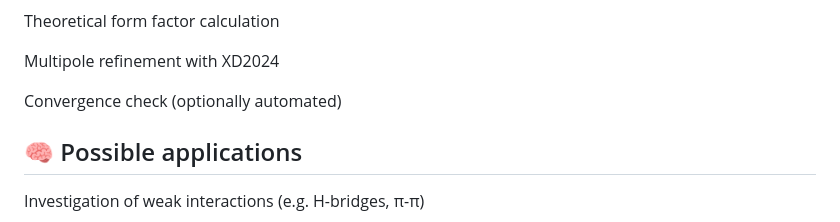
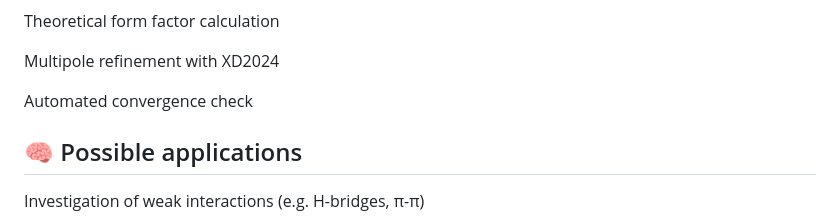
Before and after one commit to MichaelPatzer/ReCrystal, a Markdown page: README.md, the part around the change. Drawn GitHub-style.

```diff
--- a/README.md
+++ b/README.md
@@ -28,7 +28,7 @@ Theoretical form factor calculation
 
 Multipole refinement with XD2024
 
-Convergence check (optionally automated)
+Automated convergence check
 
 ## 🧠 Possible applications
 Investigation of weak interactions (e.g. H-bridges, π-π)
```
